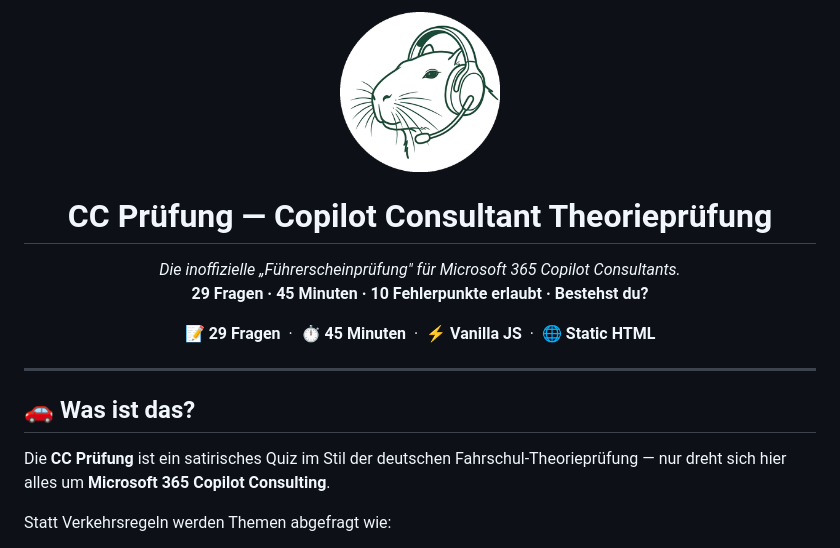
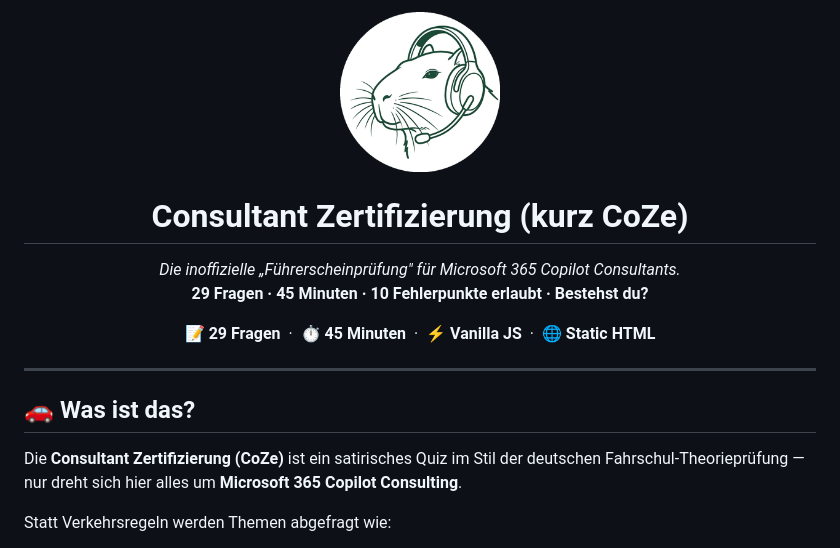
Before and after one commit to leichtin/CoZe, a Markdown page: README.md, the part around one of its changes. Drawn GitHub-style.

```diff
--- a/README.md
+++ b/README.md
@@ -3,6 +3,6 @@
 </p>
 
-<h1 align="center">CC Prüfung — Copilot Consultant Theorieprüfung</h1>
+<h1 align="center">Consultant Zertifizierung (kurz CoZe)</h1>
 
 <p align="center">
   <em>Die inoffizielle „Führerscheinprüfung" für Microsoft 365 Copilot Consultants.</em><br/>
@@ -20,7 +20,7 @@
 
 ## 🚗 Was ist das?
 
-Die **CC Prüfung** ist ein satirisches Quiz im Stil der deutschen Fahrschul-Theorieprüfung — nur dreht sich hier alles um **Microsoft 365 Copilot Consulting**.
+Die **Consultant Zertifizierung (CoZe)** ist ein satirisches Quiz im Stil der deutschen Fahrschul-Theorieprüfung — nur dreht sich hier alles um **Microsoft 365 Copilot Consulting**.
 
 Statt Verkehrsregeln werden Themen abgefragt wie:
 - 🧠 **Grounding & Prompt Engineering** — Warum liefert der Agent Unsinn, wenn der SharePoint-Ordner 6.000 ungepflegte Dokumente enthält?
```
Also changed, not shown: other parts of README.md (+1 -1 lines).
